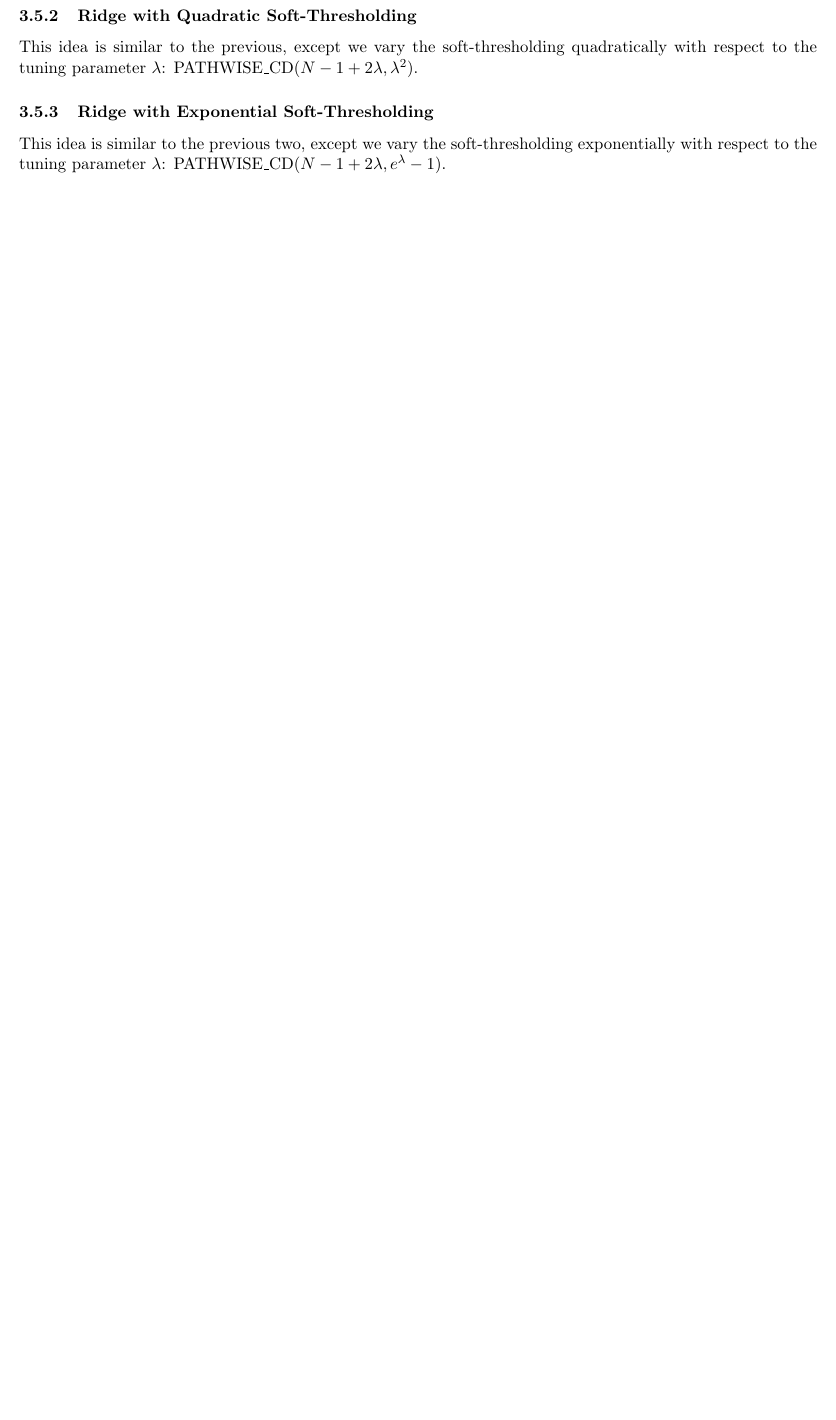
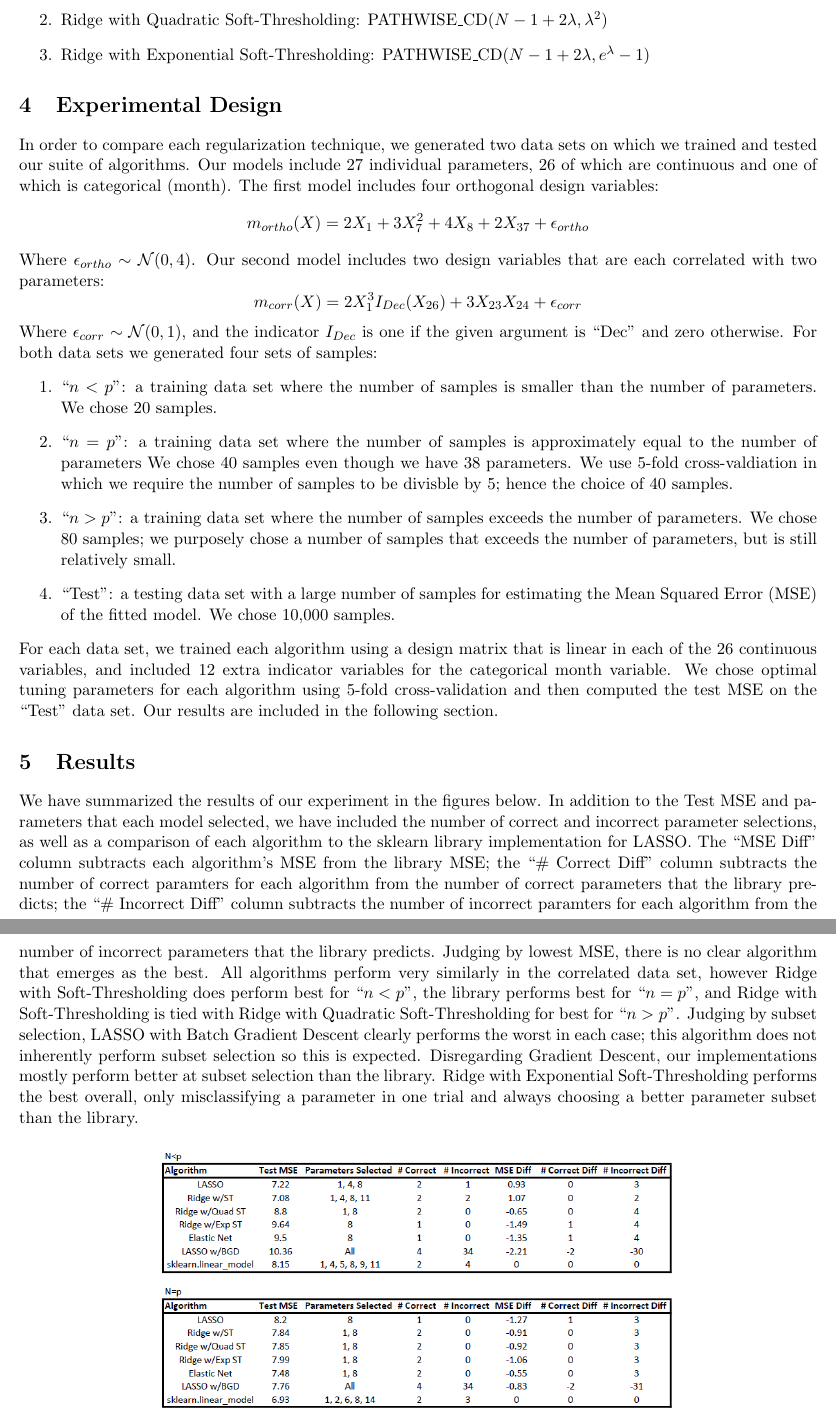
Before and after one commit to iandardik/CS6140_project, a LaTeX document (report/report.tex): part of page 4 of 5 before the commit and two parts of pages 4 and 5 of 6 after it, the two joined at a grey line, cut so that both start at the same text, the shorter picture padded with empty space. Compiled offline with pdfLaTeX.

Commit message:
rought draft complete

```diff
--- a/report/report.tex
+++ b/report/report.tex
@@ -6,6 +6,7 @@
 \usepackage{amsfonts}
 \usepackage{amsmath}
 \usepackage[shortlabels]{enumitem}
+\usepackage[font=small,labelfont=bf]{caption}
 \usepackage{graphicx}
 \usepackage{listings}
 \lstset{
@@ -123,13 +126,24 @@ We have found above that LASSO uses $\lambda$ exclusively for linear shrinkage a
+	\item Ridge with Quadratic Soft-Thresholding: $\pcd(N-1 + 2\lambda, \lambda^2)$
+	\item Ridge with Exponential Soft-Thresholding: $\pcd(N-1 + 2\lambda, e^\lambda-1)$
+\end{enumerate}
 
-\subsubsection{Ridge with Soft-Thresholding}
-This customization, inspired by Nearest Shrunken Centroids, applies soft-thresholding to the Ridge solution.  This yields the parameterization $\pcd(N-1 + 2\lambda, \gamma)$, where the tuning parameter $\gamma$ governs the degree of soft-thresholding.  We found that cross-validation does not perform well for selecting a good $\lambda, \gamma$ pair so we instead consider the case where $\gamma=\lambda$, yielding $\pcd(N-1 + 2\lambda, \lambda)$.
+\section{Experimental Design}
+In order to compare each regularization technique, we generated two data sets on which we trained and tested our suite of algorithms.  Our models include 27 individual parameters, 26 of which are continuous and one of which is categorical (month).  The first model includes four orthogonal design variables:
+	$$m_{ortho}(X) = 2X_1 + 3X_7^2 + 4X_8 + 2X_{37} + \epsilon_{ortho}$$
 
-\subsubsection{Ridge with Quadratic Soft-Thresholding}
-This idea is similar to the previous, except we vary the soft-thresholding quadratically with respect to the tuning parameter $\lambda$: $\pcd(N-1 + 2\lambda, \lambda^2)$.
+Where $\epsilon_{ortho} \sim \mathcal{N}(0,4)$.  Our second model includes two design variables that are each correlated with two parameters:
+	$$m_{corr}(X) = 2X_1^3I_{Dec}(X_{26}) + 3X_{23}X_{24} + \epsilon_{corr}$$
 
-\subsubsection{Ridge with Exponential Soft-Thresholding}
-This idea is similar to the previous two, except we vary the soft-thresholding exponentially with respect to the tuning parameter $\lambda$: $\pcd(N-1 + 2\lambda, e^\lambda-1)$.
+Where $\epsilon_{corr} \sim \mathcal{N}(0,1)$, and the indicator $I_{Dec}$ is one if the given argument is ``Dec" and zero otherwise.  For both data sets we generated four sets of samples:
+\begin{enumerate}
+	\item ``$n<p$": a training data set where the number of samples is smaller than the number of parameters.  We chose 20 samples.
+	\item ``$n=p$": a training data set where the number of samples is approximately equal to the number of parameters  We chose 40 samples even though we have 38 parameters.  We use 5-fold cross-valdiation in which we require the number of samples to be divisble by 5; hence the choice of 40 samples.
+	\item ``$n>p$": a training data set where the number of samples exceeds the number of parameters.  We chose 80 samples; we purposely chose a number of samples that exceeds the number of parameters, but is still relatively small.
+	\item ``Test": a testing data set with a large number of samples for estimating the Mean Squared Error (MSE) of the fitted model.  We chose 10,000 samples.
+\end{enumerate}
+
+For each data set, we trained each algorithm using a design matrix that is linear in each of the 26 continuous variables, and included 12 extra indicator variables for the categorical month variable.  We chose optimal tuning parameters for each algorithm using 5-fold cross-validation and then computed the test MSE on the ``Test" data set.  Our results are included in the following section.
+
 
 \section{Results}
-\includegraphics[scale=0.6]{ortho.PNG} \\
-\includegraphics[scale=0.6]{corr.PNG}
+We have summarized the results of our experiment in the figures below.  In addition to the Test MSE and parameters that each model selected, we have included the number of correct and incorrect parameter selections, as well as a comparison of each algorithm to the sklearn library implementation for LASSO.  The ``MSE Diff" column subtracts each algorithm's MSE from the library MSE; the ``\# Correct Diff" column subtracts the number of correct paramters for each algorithm from the number of correct parameters that the library predicts; the ``\# Incorrect Diff" column subtracts the number of incorrect paramters for each algorithm from the number of incorrect parameters that the library predicts.  Judging by lowest MSE, there is no clear algorithm that emerges as the best.  All algorithms perform very similarly in the correlated data set, however Ridge with Soft-Thresholding does perform best for ``$n<p$", the library performs best for ``$n=p$", and Ridge with Soft-Thresholding is tied with Ridge with Quadratic Soft-Thresholding for best for ``$n>p$".  Judging by subset selection, LASSO with Batch Gradient Descent clearly performs the worst in each case; this algorithm does not inherently perform subset selection so this is expected.  Disregarding Gradient Descent, our implementations mostly perform better at subset selection than the library.  Ridge with Exponential Soft-Thresholding performs the best overall, only misclassifying a parameter in one trial and always choosing a better parameter subset than the library.
```
Also changed, not shown: report/corr.PNG, report/ortho.PNG, report/report.pdf, results/corr.pdf, results/ortho.pdf, report/report.tex (17 more changed lines), 2 other files.
